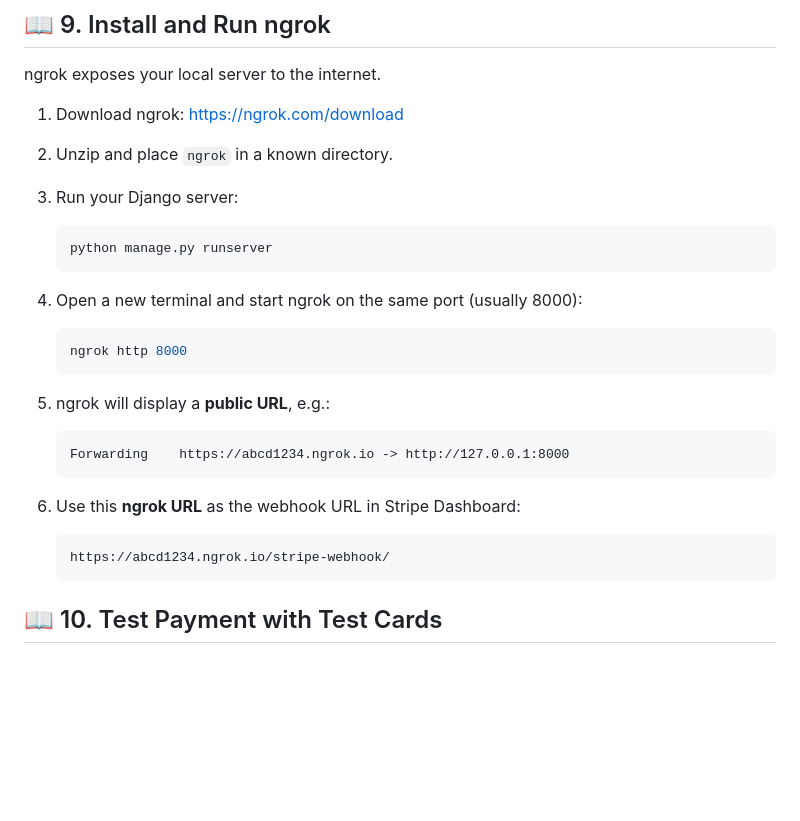
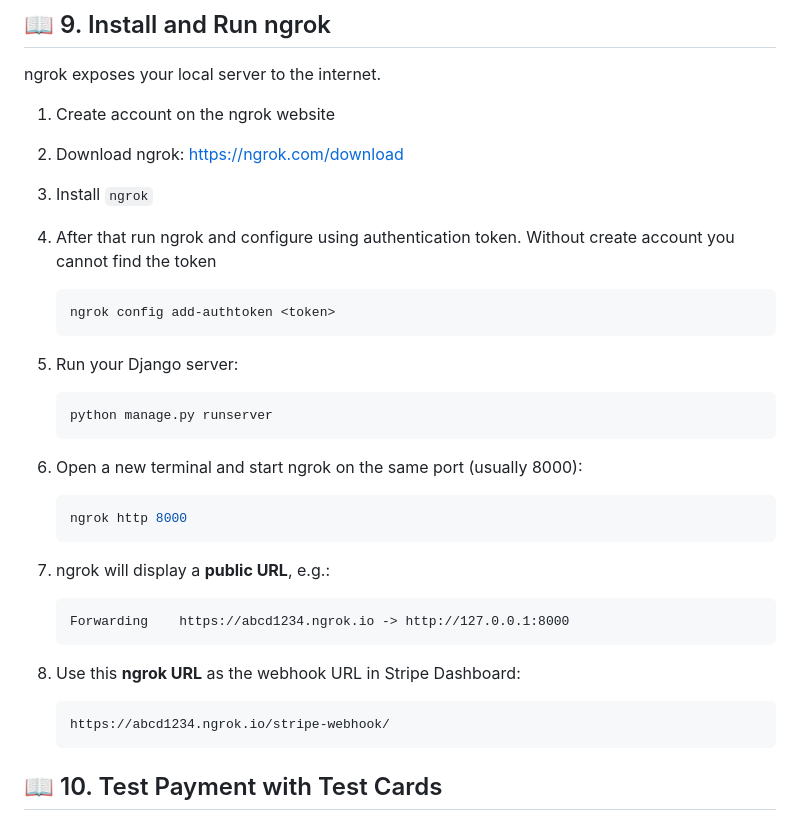
Before and after one commit to mrshakil015/Stripe-Payment-Gateway-Django-Integration, a Markdown page: README.md, the part around the change. GitHub-like rendering; blank space fills up the shorter version.

Commit message:
Update documentation

````diff
--- a/README.md
+++ b/README.md
@@ -207,31 +207,39 @@ Stripe sends **events** (like successful payments) to your app via webhooks.
 
 ngrok exposes your local server to the internet.
 
-1. Download ngrok: https://ngrok.com/download
-2. Unzip and place `ngrok` in a known directory.
-3. Run your Django server:
+1. Create account on the ngrok website
+2. Download ngrok: https://ngrok.com/download
+3. Install `ngrok`
+4. After that run ngrok and configure using authentication token. Without create account you cannot find the token
+
+    ```bash
+    ngrok config add-authtoken <token>
+    ```
+
+5. Run your Django server:
 
     ```bash
     python manage.py runserver
     ```
 
-1. Open a new terminal and start ngrok on the same port (usually 8000):
+6. Open a new terminal and start ngrok on the same port (usually 8000):
 
     ```bash
     ngrok http 8000
     ```
 
-1. ngrok will display a **public URL**, e.g.:
+7. ngrok will display a **public URL**, e.g.:
 
     ```
     Forwarding    https://abcd1234.ngrok.io -> http://127.0.0.1:8000
     ```
 
-1. Use this **ngrok URL** as the webhook URL in Stripe Dashboard:
+8. Use this **ngrok URL** as the webhook URL in Stripe Dashboard:
 
     ```
     https://abcd1234.ngrok.io/stripe-webhook/
     ```
+
 
 ## 📖 10. Test Payment with Test Cards
 
````
